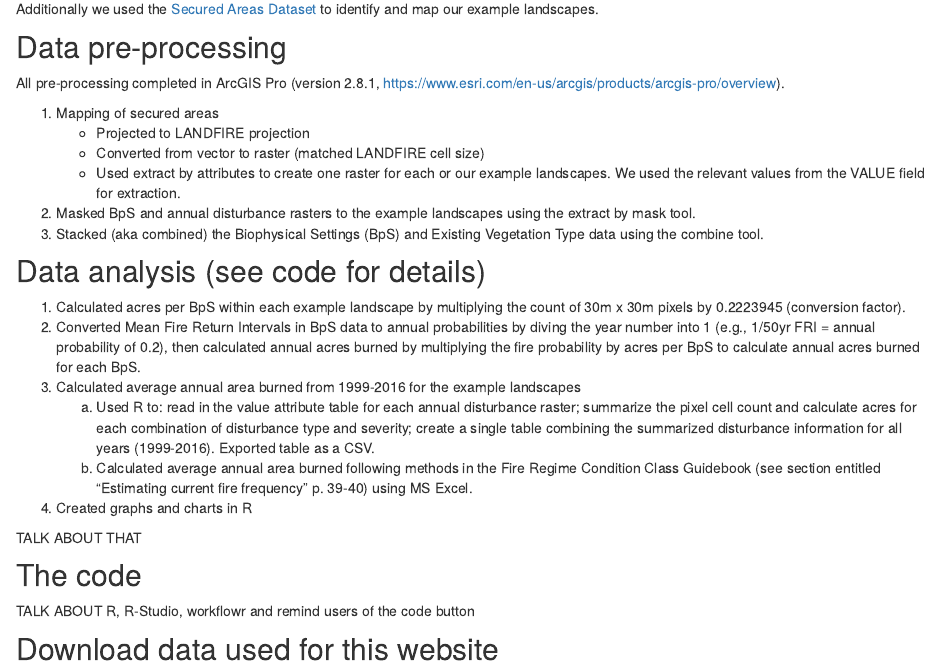
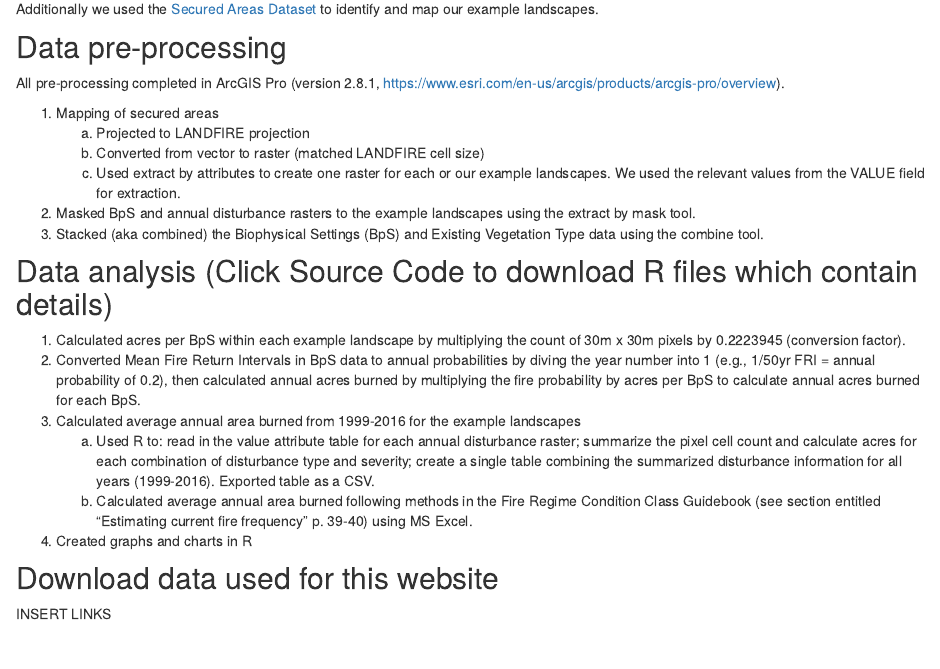
Before and after one commit to rswaty/comparefire, an R Markdown document (analysis/dataAndMethods.Rmd): the page in a window 1100 px wide, from 380 px down. Rendered offline with R 4.5, knitr and Pandoc, with nearby package versions; drawn as R Markdown's standard HTML page in place of the format the file asks for.

Commit message:
changed compare fire

```diff
--- a/analysis/dataAndMethods.Rmd
+++ b/analysis/dataAndMethods.Rmd
@@ -21,14 +21,14 @@ Additionally we used the [Secured Areas Dataset](https://tnc.maps.arcgis.com/hom
 All pre-processing completed in ArcGIS Pro (version 2.8.1, https://www.esri.com/en-us/arcgis/products/arcgis-pro/overview).
 
 1.  Mapping of secured areas
-    * Projected to LANDFIRE projection
-    * Converted from vector to raster (matched LANDFIRE cell size)
-    * Used extract by attributes to create one raster for each or our example landscapes.  We used the relevant values from the VALUE field for extraction.
+    a. Projected to LANDFIRE projection
+    b. Converted from vector to raster (matched LANDFIRE cell size)
+    c. Used extract by attributes to create one raster for each or our example landscapes.  We used the relevant values from the VALUE field for extraction.
 2. Masked BpS and annual disturbance rasters to the example landscapes using the extract by mask tool.
 3. Stacked (aka combined) the Biophysical Settings (BpS) and Existing Vegetation Type data using the combine tool.
 
 
-## Data analysis (see code for details)
+## Data analysis (Click Source Code to download R files which contain details)
 
 1. Calculated acres per BpS within each example landscape by multiplying the count of 30m x 30m pixels by 0.2223945 (conversion factor).
 2. Converted Mean Fire Return Intervals in BpS data to annual probabilities by diving the year number into 1 (e.g., 1/50yr FRI = annual probability of 0.2), then calculated annual acres burned by multiplying the fire probability by acres per BpS to calculate annual acres burned for each BpS.
@@ -37,13 +37,6 @@ All pre-processing completed in ArcGIS Pro (version 2.8.1, https://www.esri.com/
     b. Calculated average annual area burned following methods in the Fire Regime Condition Class Guidebook (see section entitled “Estimating current fire frequency” p. 39-40) using MS Excel.
 4.	Created graphs and charts in R
 
-
-TALK ABOUT THAT
-
-## The code
-
-TALK ABOUT R, R-Studio, workflowr and remind users of the code button
-
 ## Download data used for this website
 
 INSERT LINKS
```
